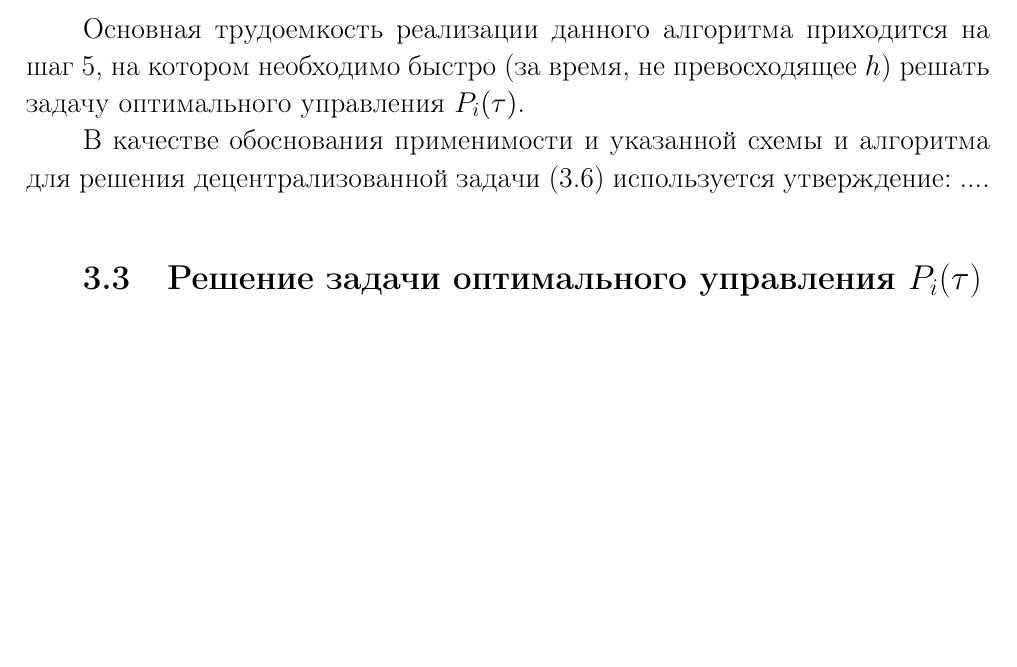
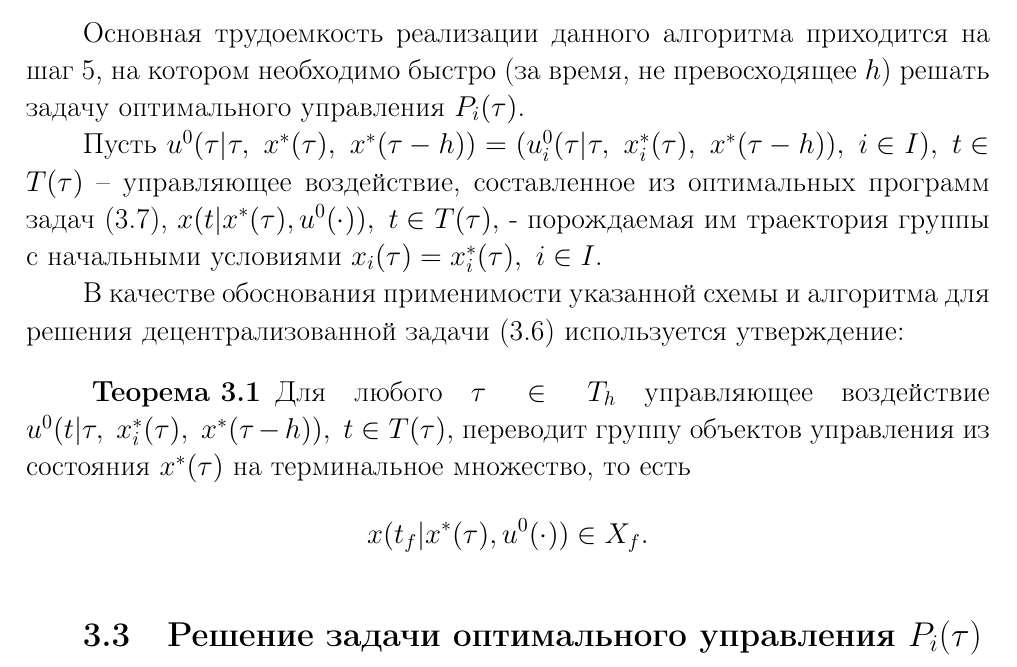
Before and after one commit to Lozovskij/Graduate-work, a LaTeX thesis (GraduateWorkLozovski.tex, which reads chapter3.tex): part of page 23 of 25, cut so that both start at the same text, the shorter picture padded with empty space. Compiled offline with pdfLaTeX; the source files are stored in an older character set and shown here as Unicode.

Commit message:
глава 3

```diff
--- a/chapter3.tex
+++ b/chapter3.tex
@@ -161,8 +161,15 @@
 
 Основная трудоемкость реализации данного алгоритма приходится на шаг 5, на котором необходимо быстро (за время, не превосходящее $h$) решать задачу оптимального управления $P_i(\tau)$.
 
-В качестве обоснования применимости и указанной схемы и алгоритма для решения децентрализованной задачи (\ref{main_task_dec}) используется утверждение:
-....
+Пусть $u^0(\tau|\tau, \ x^*(\tau), \ x^*(\tau - h)) = (u_i^0(\tau|\tau, \  x_i^*(\tau), \ x^*(\tau - h)), \ i\in I), \ t \in T(\tau)$ -- управляющее воздействие, составленное из оптимальных программ задач (\ref{regulator_task}), $x(t|x^*(\tau),u^0(\cdot)), \ t \in T(\tau),$ - порождаемая им траектория группы с начальными условиями $x_i(\tau) = x_i^*(\tau), \ i\in I$.
+
+В качестве обоснования применимости указанной схемы и алгоритма для решения децентрализованной задачи (\ref{main_task_dec}) используется утверждение:
+\begin{theorem}
+Для любого $\tau \in T_h$ управляющее воздействие $u^0(t|\tau, \ x_i^*(\tau), \ x^*(\tau - h)), \ t \in T(\tau),$ переводит группу объектов управления из состояния $x^*(\tau)$ на терминальное множество, то есть
+\[
+	x(t_f|x^*(\tau),u^0(\cdot)) \in X_f.
+\]
+\end{theorem}
 
 \section{Решение задачи оптимального управления $P_i(\tau)$}\label{3_3}
 Перед решением задачи $P_i(\tau), \ \tau \in T_h\backslash t_0$ необходимо вычислить начальные состаяния $x_j^0(\tau), \ j\in I_i$, так как эти состояния используются при определении данной задачи. Для вычисления этих начальных состаяний достаточно знать обратные связи
```
Also changed, not shown: GraduateWorkLozovski.pdf, 2 other files.
